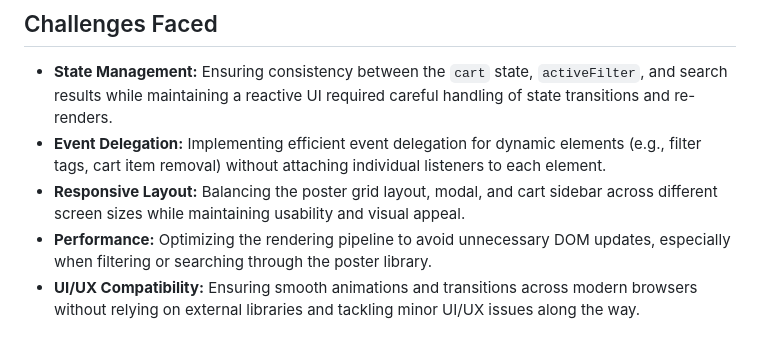
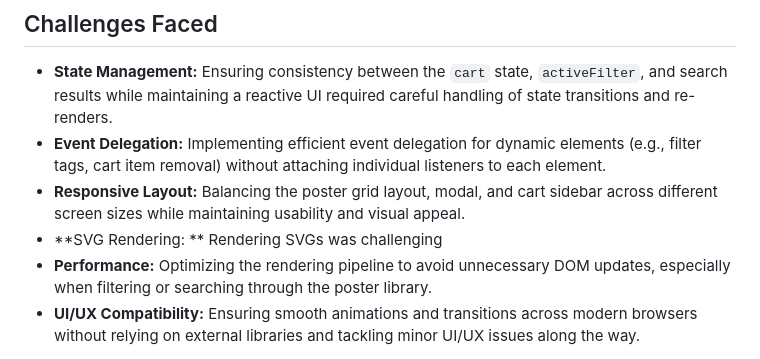
Before and after one commit to Ajay-Sankar-T/definitely-not-inknwall-, a Markdown page: README.md, the part around the change. Rendered like a GitHub page.

```diff
--- a/README.md
+++ b/README.md
@@ -41,6 +41,7 @@ The project follows a **rendering pipeline** where all UI updates flow through d
 - **State Management:** Ensuring consistency between the `cart` state, `activeFilter`, and search results while maintaining a reactive UI required careful handling of state transitions and re-renders.
 - **Event Delegation:** Implementing efficient event delegation for dynamic elements (e.g., filter tags, cart item removal) without attaching individual listeners to each element.
 - **Responsive Layout:** Balancing the poster grid layout, modal, and cart sidebar across different screen sizes while maintaining usability and visual appeal.
+- **SVG Rendering: ** Rendering SVGs was challenging
 - **Performance:** Optimizing the rendering pipeline to avoid unnecessary DOM updates, especially when filtering or searching through the poster library.
 - **UI/UX Compatibility:** Ensuring smooth animations and transitions across modern browsers without relying on external libraries and tackling minor UI/UX issues along the way.
 
```
